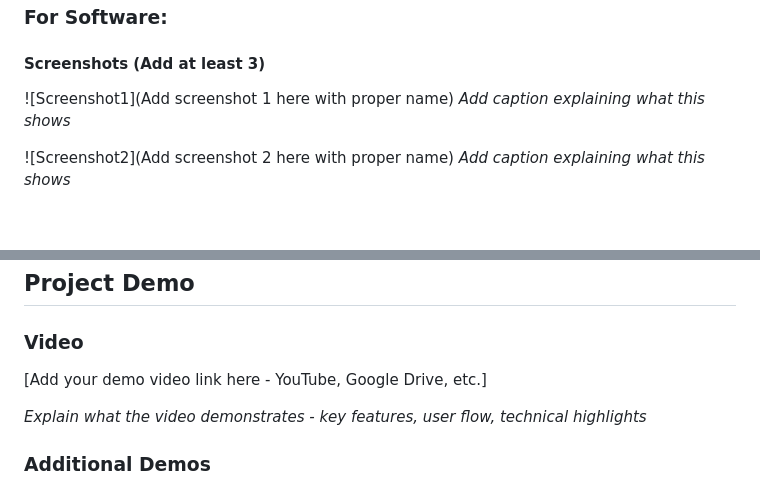
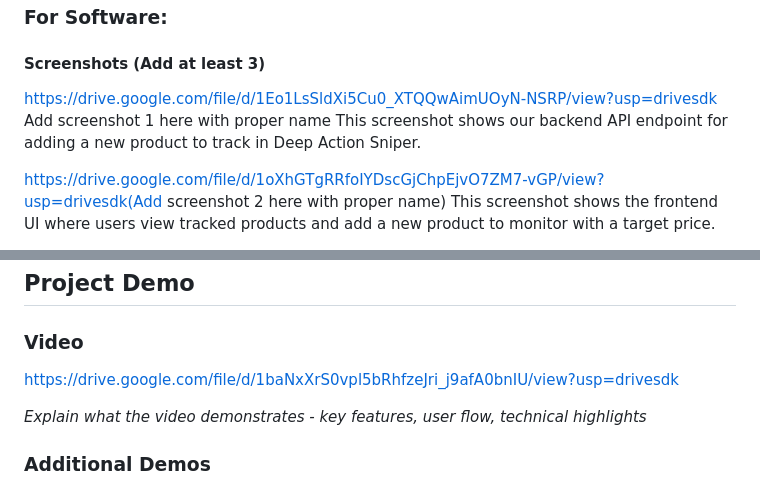
Before and after one commit to Rida-007/deep-action-sniper, a Markdown page: README.md, 2 parts joined by grey strips. Rendered like a GitHub page; blank space fills up the shorter version.

Commit message:
Revise screenshots and demo video links in README
Updated screenshot links and captions in the README.

```diff
--- a/README.md
+++ b/README.md
@@ -97,9 +97,9 @@ python main.py
 
 #### Screenshots (Add at least 3)
 
-![Screenshot1](Add screenshot 1 here with proper name)
-*Add caption explaining what this shows*
+https://drive.google.com/file/d/1Eo1LsSldXi5Cu0_XTQQwAimUOyN-NSRP/view?usp=drivesdk Add screenshot 1 here with proper name
+This screenshot shows our backend API endpoint for adding a new product to track in Deep Action Sniper.
 
-![Screenshot2](Add screenshot 2 here with proper name)
-*Add caption explaining what this shows*
+https://drive.google.com/file/d/1oXhGTgRRfoIYDscGjChpEjvO7ZM7-vGP/view?usp=drivesdk(Add screenshot 2 here with proper name)
+This screenshot shows the frontend UI where users view tracked products and add a new product to monitor with a target price.
 
@@ -360,7 +360,7 @@ python script.py -v --format json data.json
 ## Project Demo
 
 ### Video
-[Add your demo video link here - YouTube, Google Drive, etc.]
+https://drive.google.com/file/d/1baNxXrS0vpl5bRhfzeJri_j9afA0bnIU/view?usp=drivesdk
 
 *Explain what the video demonstrates - key features, user flow, technical highlights*
 
```
Also changed, not shown: other parts of README.md (+3 -3 lines).
